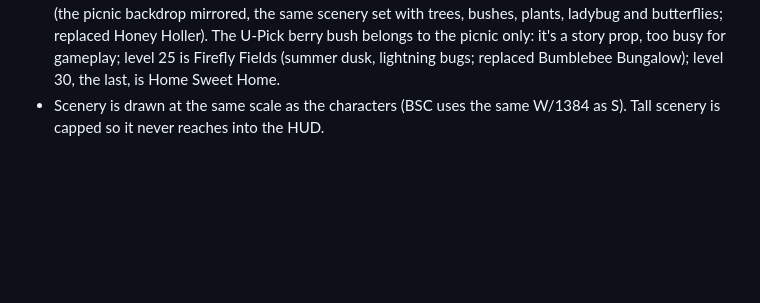
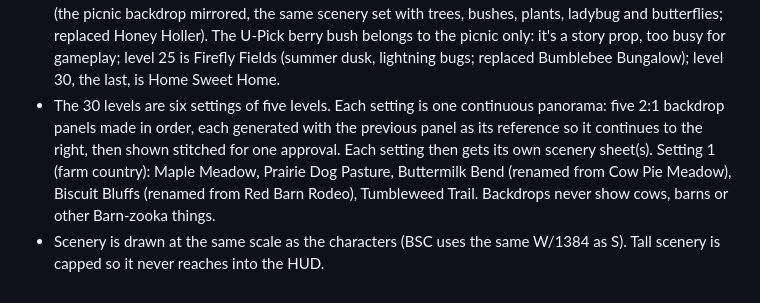
Before and after one commit to geaux-eth/bonkd, a Markdown page: CLAUDE.md, the part around the change. GitHub-like rendering; blank space fills up the shorter version.

Commit message:
Notes: six settings of five levels as continuous panoramas; levels 3 and 4 renamed Buttermilk Bend and Biscuit Bluffs
Co-Authored-By: Claude Opus 5.5 <noreply@anthropic.com>
Claude-Session: https://claude.ai/code/session_01NDBJmcbYFiJ1gxUH7zc9c1

```diff
--- a/CLAUDE.md
+++ b/CLAUDE.md
@@ -107,4 +107,5 @@
   - Fluttering things are the frontmost scenery. Butterflies are Canva art (bf_pink/yellow/blue, open and closed frames, flapping). Each gets its own patch of air, spread apart, and steers away from Todd, Grumble and the speech line instead of crossing them. They also keep apart from each other.
 - Props must make sense where they stand: no mailbox without a house.
 - Levels: the opening picnic is the story; level 1 is Maple Meadow, a straight continuation of the picnic (the picnic backdrop mirrored, the same scenery set with trees, bushes, plants, ladybug and butterflies; replaced Honey Holler). The U-Pick berry bush belongs to the picnic only: it's a story prop, too busy for gameplay; level 25 is Firefly Fields (summer dusk, lightning bugs; replaced Bumblebee Bungalow); level 30, the last, is Home Sweet Home.
+- The 30 levels are six settings of five levels. Each setting is one continuous panorama: five 2:1 backdrop panels made in order, each generated with the previous panel as its reference so it continues to the right, then shown stitched for one approval. Each setting then gets its own scenery sheet(s). Setting 1 (farm country): Maple Meadow, Prairie Dog Pasture, Buttermilk Bend (renamed from Cow Pie Meadow), Biscuit Bluffs (renamed from Red Barn Rodeo), Tumbleweed Trail. Backdrops never show cows, barns or other Barn-zooka things.
 - Scenery is drawn at the same scale as the characters (BSC uses the same W/1384 as S). Tall scenery is capped so it never reaches into the HUD.
```
